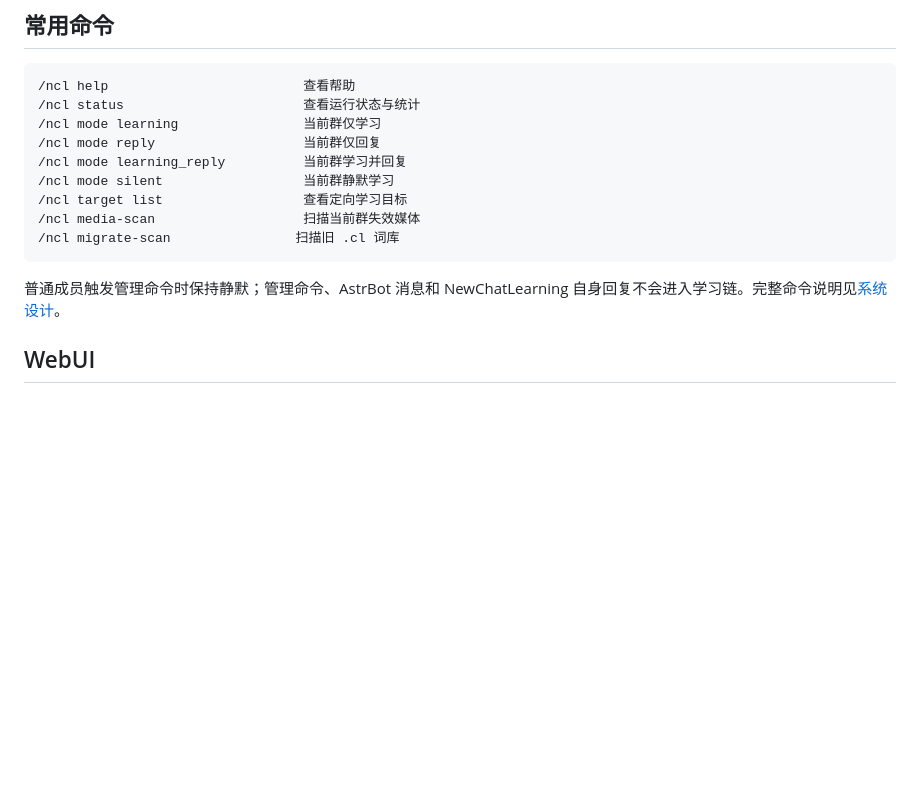
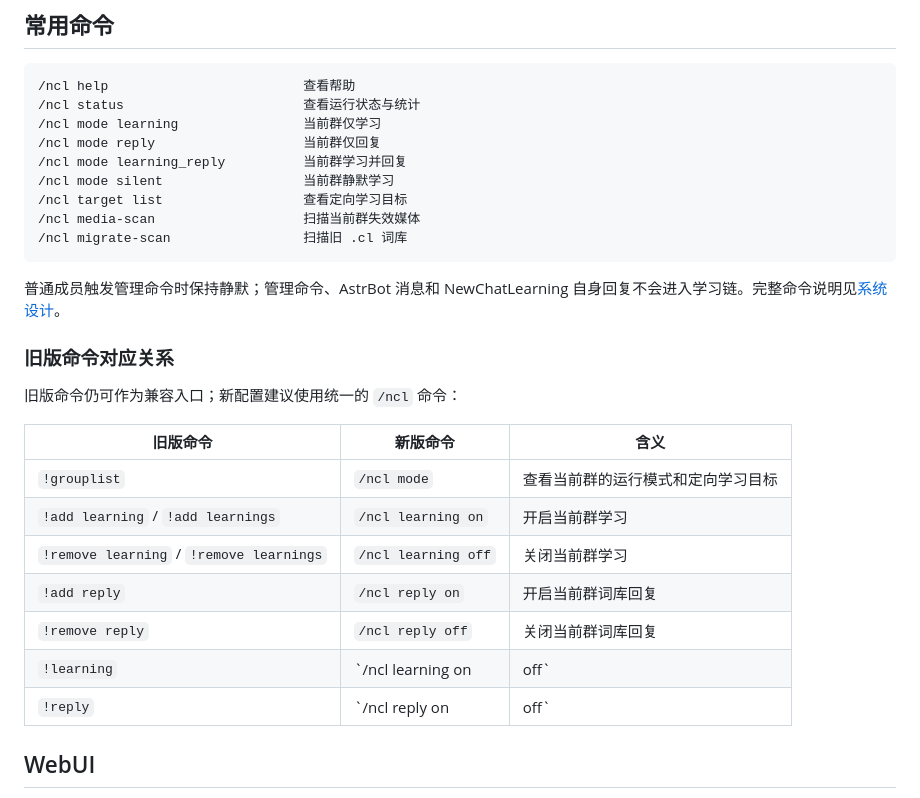
Before and after one commit to xiaolu08/NewChatLearning, a Markdown page: README.md, the part around the change. GitHub-like rendering; blank space fills up the shorter version.

Commit message:
docs: document legacy command mappings

````diff
--- a/README.md
+++ b/README.md
@@ -43,10 +43,24 @@
 /ncl mode silent                  当前群静默学习
 /ncl target list                  查看定向学习目标
 /ncl media-scan                   扫描当前群失效媒体
-/ncl migrate-scan                扫描旧 .cl 词库
+/ncl migrate-scan                 扫描旧 .cl 词库
 ```
 
 普通成员触发管理命令时保持静默；管理命令、AstrBot 消息和 NewChatLearning 自身回复不会进入学习链。完整命令说明见[系统设计](./docs/architecture/system-design.md)。
+
+### 旧版命令对应关系
+
+旧版命令仍可作为兼容入口；新配置建议使用统一的 `/ncl` 命令：
+
+| 旧版命令 | 新版命令 | 含义 |
+| --- | --- | --- |
+| `!grouplist` | `/ncl mode` | 查看当前群的运行模式和定向学习目标 |
+| `!add learning` / `!add learnings` | `/ncl learning on` | 开启当前群学习 |
+| `!remove learning` / `!remove learnings` | `/ncl learning off` | 关闭当前群学习 |
+| `!add reply` | `/ncl reply on` | 开启当前群词库回复 |
+| `!remove reply` | `/ncl reply off` | 关闭当前群词库回复 |
+| `!learning` | `/ncl learning on|off` | 兼容入口：无参数时切换当前群学习 |
+| `!reply` | `/ncl reply on|off` | 兼容入口：无参数时切换当前群词库回复 |
 
 ## WebUI
 
````
